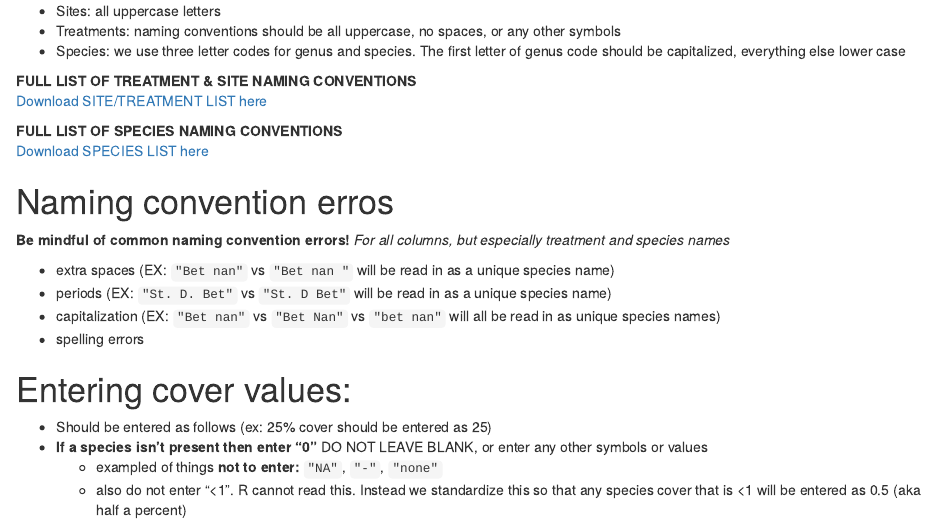
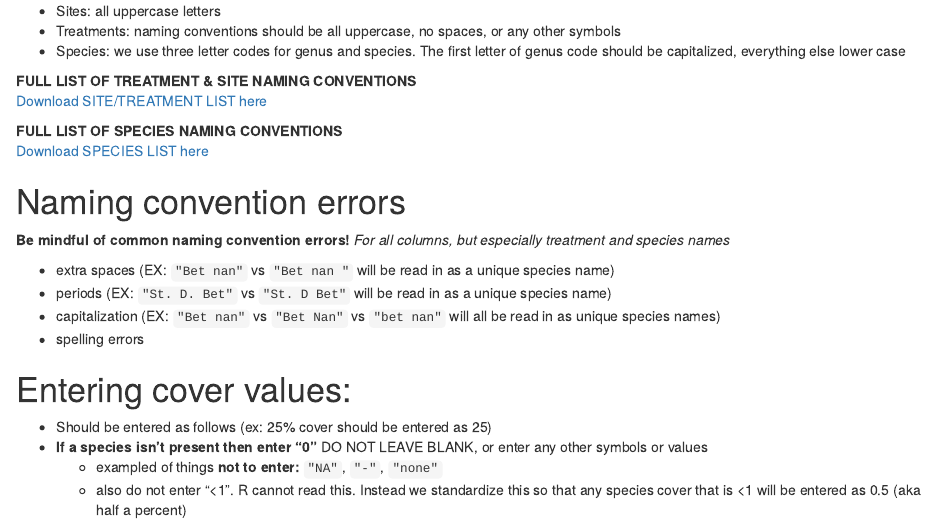
Before and after one commit to LTER-ARC/DATA_COLLECTION_and_MANAGEMENT, an R Markdown document (Rmd/data_entry.Rmd): the page in a window 1100 px wide, from 440 px down. The pictures show the output file Rmd/data_entry.html that the author committed with the source, opened offline.

Commit message:
spelling

````diff
--- a/Rmd/data_entry.Rmd
+++ b/Rmd/data_entry.Rmd
@@ -42,7 +42,7 @@ xfun::embed_file('../Data/Site_Treatment_codes.csv', text = 'Download SITE/TREAT
 xfun::embed_file('../Data/SpeciesList_naming_conventions.csv', text = 'Download SPECIES LIST here')
 ```
 
-# Naming convention erros
+# Naming convention errors
 **Be mindful of common naming convention errors!**
 *For all columns, but especially treatment and species names*
 
````
Also changed, not shown: Rmd/data_entry.html.
